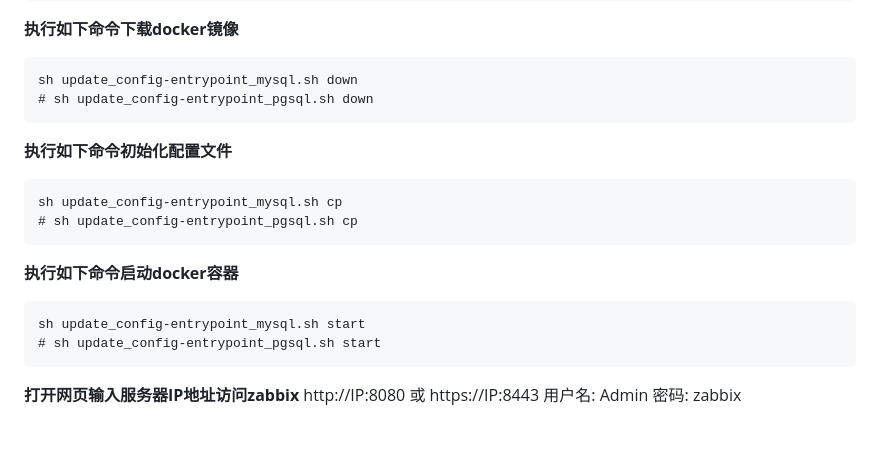
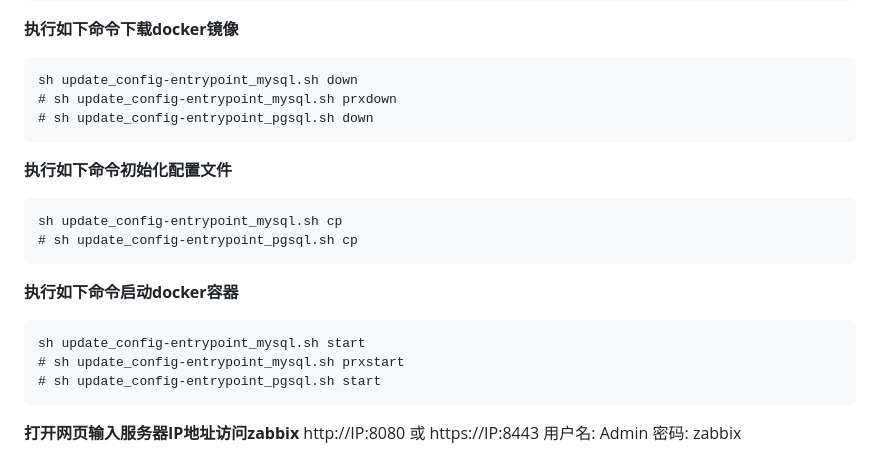
Before and after one commit to NoYoWiFi/zabbix, a Markdown page: README.md, the part around the change. Drawn GitHub-style; blank space fills up the shorter version.

Commit message:
[2024-1-12 14:10:26] 6.0.25

````diff
--- a/README.md
+++ b/README.md
@@ -64,6 +64,7 @@ sh update_config-entrypoint_pgsql.sh init
 
 ```
 sh update_config-entrypoint_mysql.sh down
+# sh update_config-entrypoint_mysql.sh prxdown
 # sh update_config-entrypoint_pgsql.sh down
 ```
 
@@ -78,6 +79,7 @@ sh update_config-entrypoint_mysql.sh cp
 
 ```
 sh update_config-entrypoint_mysql.sh start
+# sh update_config-entrypoint_mysql.sh prxstart
 # sh update_config-entrypoint_pgsql.sh start
 ```
 
````
